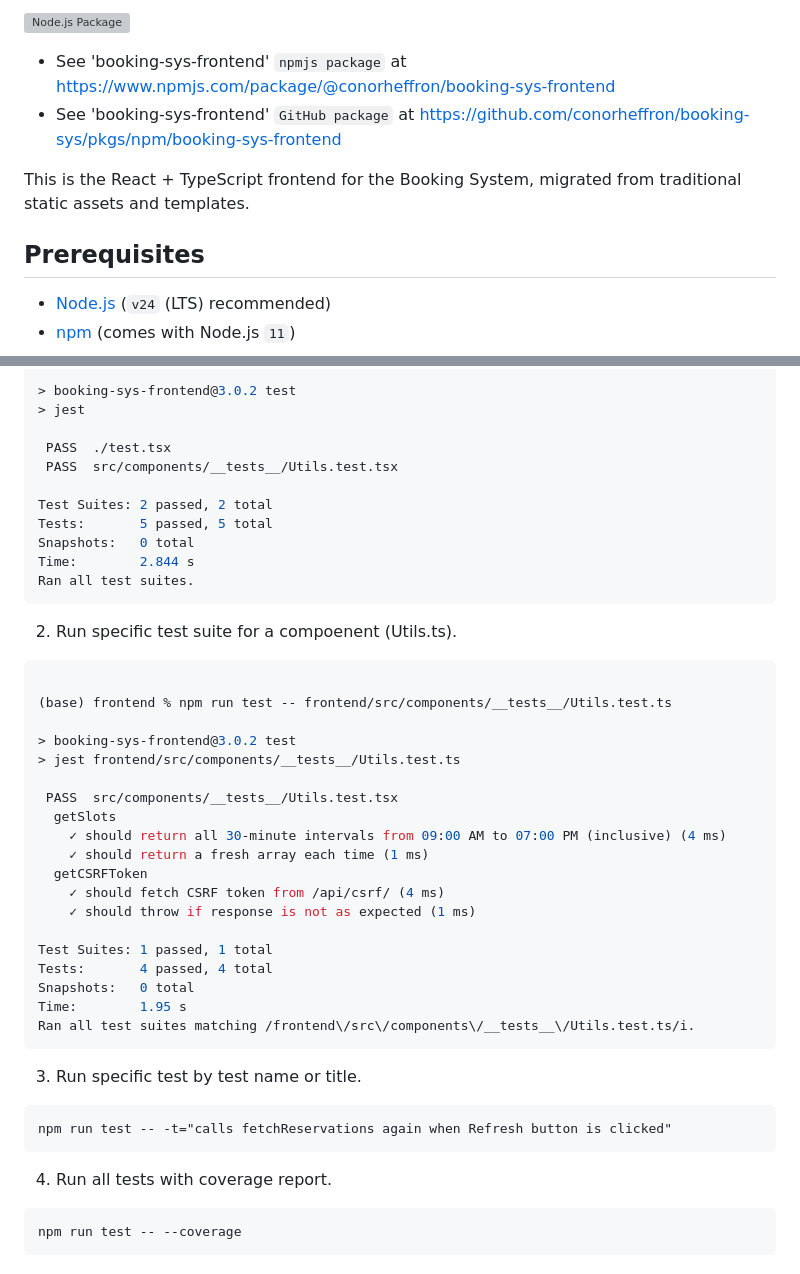
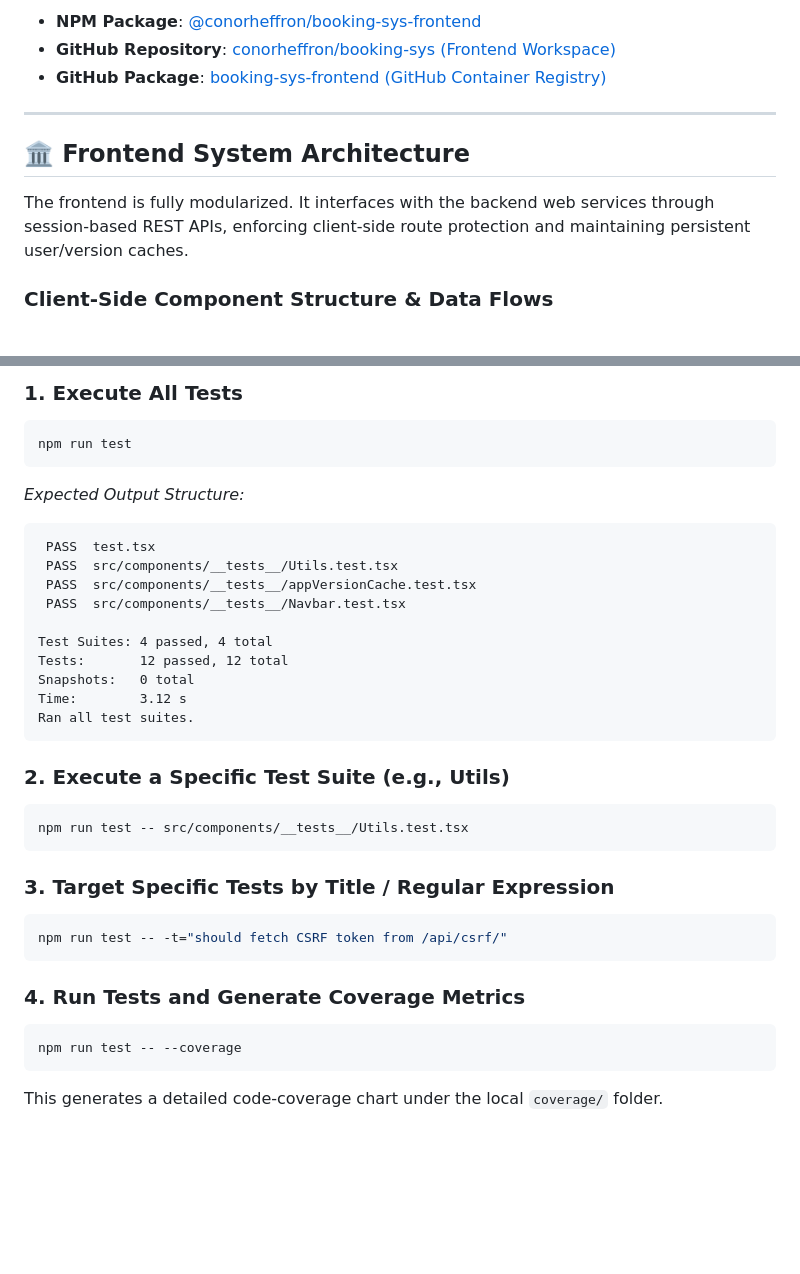
Before and after one commit to conorheffron/booking-sys, a Markdown page: frontend/README.md, 2 parts joined by grey strips. Rendered like a GitHub page; blank space fills up the shorter version; grey boxes are pictures that could not be loaded.

````diff
--- a/frontend/README.md
+++ b/frontend/README.md
@@ -6,13 +10,13 @@
 
-[![Node.js Package](https://github.com/conorheffron/booking-sys/actions/workflows/npm-publish-packages.yml/badge.svg)](https://github.com/conorheffron/booking-sys/actions/workflows/npm-publish-packages.yml)
+- **NPM Package**: [@conorheffron/booking-sys-frontend](https://www.npmjs.com/package/@conorheffron/booking-sys-frontend)
+- **GitHub Repository**: [conorheffron/booking-sys (Frontend Workspace)](https://github.com/conorheffron/booking-sys/tree/main/frontend)
+- **GitHub Package**: [booking-sys-frontend (GitHub Container Registry)](https://github.com/conorheffron/booking-sys/pkgs/npm/booking-sys-frontend)
 
-- See 'booking-sys-frontend' `npmjs package` at https://www.npmjs.com/package/@conorheffron/booking-sys-frontend
-- See 'booking-sys-frontend' `GitHub package` at https://github.com/conorheffron/booking-sys/pkgs/npm/booking-sys-frontend
+---
 
-This is the React + TypeScript frontend for the Booking System, migrated from traditional static assets and templates.
+## 🏛️ Frontend System Architecture
 
-## Prerequisites
+The frontend is fully modularized. It interfaces with the backend web services through session-based REST APIs, enforcing client-side route protection and maintaining persistent user/version caches.
 
-- [Node.js](https://nodejs.org/) (`v24` (LTS) recommended)
-- [npm](https://www.npmjs.com/) (comes with Node.js `11`)
+### Client-Side Component Structure & Data Flows
 
@@ -119,43 +159,34 @@ Feel free to open issues or pull requests for improvements!
 
-> booking-sys-frontend@3.0.2 test
-> jest
+### 1. Execute All Tests
+```bash
+npm run test
+```
+*Expected Output Structure:*
+```text
+ PASS  test.tsx
+ PASS  src/components/__tests__/Utils.test.tsx
+ PASS  src/components/__tests__/appVersionCache.test.tsx
+ PASS  src/components/__tests__/Navbar.test.tsx
 
- PASS  ./test.tsx
- PASS  src/components/__tests__/Utils.test.tsx
-
-Test Suites: 2 passed, 2 total
-Tests:       5 passed, 5 total
+Test Suites: 4 passed, 4 total
+Tests:       12 passed, 12 total
 Snapshots:   0 total
-Time:        2.844 s
+Time:        3.12 s
 Ran all test suites.
 ```
-2. Run specific test suite for a compoenent (Utils.ts).
-```shell
 
-(base) frontend % npm run test -- frontend/src/components/__tests__/Utils.test.ts
+### 2. Execute a Specific Test Suite (e.g., Utils)
+```bash
+npm run test -- src/components/__tests__/Utils.test.tsx
+```
 
-> booking-sys-frontend@3.0.2 test
-> jest frontend/src/components/__tests__/Utils.test.ts
+### 3. Target Specific Tests by Title / Regular Expression
+```bash
+npm run test -- -t="should fetch CSRF token from /api/csrf/"
+```
 
- PASS  src/components/__tests__/Utils.test.tsx
-  getSlots
-    ✓ should return all 30-minute intervals from 09:00 AM to 07:00 PM (inclusive) (4 ms)
-    ✓ should return a fresh array each time (1 ms)
-  getCSRFToken
-    ✓ should fetch CSRF token from /api/csrf/ (4 ms)
-    ✓ should throw if response is not as expected (1 ms)
-
-Test Suites: 1 passed, 1 total
-Tests:       4 passed, 4 total
-Snapshots:   0 total
-Time:        1.95 s
-Ran all test suites matching /frontend\/src\/components\/__tests__\/Utils.test.ts/i.
-```
-3. Run specific test by test name or title.
-```
-npm run test -- -t="calls fetchReservations again when Refresh button is clicked"
-```
-4. Run all tests with coverage report.
-```
+### 4. Run Tests and Generate Coverage Metrics
+```bash
 npm run test -- --coverage
 ```
+This generates a detailed code-coverage chart under the local `coverage/` folder.
````
Also changed, not shown: other parts of frontend/README.md (+116 -76 lines).
